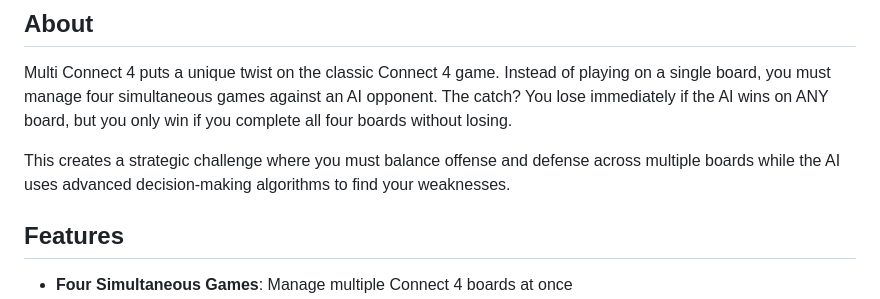
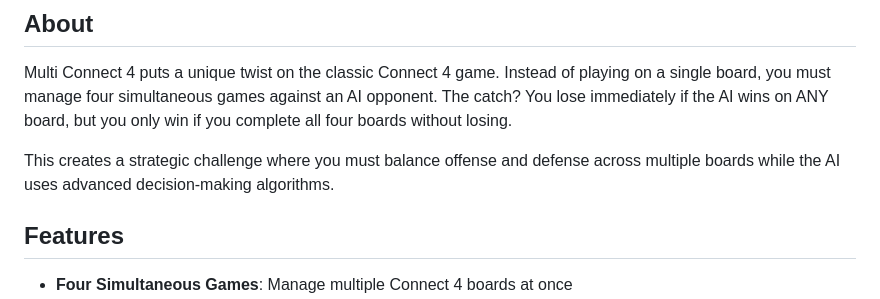
Before and after one commit to citrustiara/MultiConnect4, a Markdown page: README.md, the part around the change. GitHub-like rendering.

```diff
--- a/README.md
+++ b/README.md
@@ -8,7 +8,7 @@ A challenging browser-based Connect 4 game where you play simultaneously on four
 
 Multi Connect 4 puts a unique twist on the classic Connect 4 game. Instead of playing on a single board, you must manage four simultaneous games against an AI opponent. The catch? You lose immediately if the AI wins on ANY board, but you only win if you complete all four boards without losing.
 
-This creates a strategic challenge where you must balance offense and defense across multiple boards while the AI uses advanced decision-making algorithms to find your weaknesses.
+This creates a strategic challenge where you must balance offense and defense across multiple boards while the AI uses advanced decision-making algorithms.
 
 ## Features
 
```
